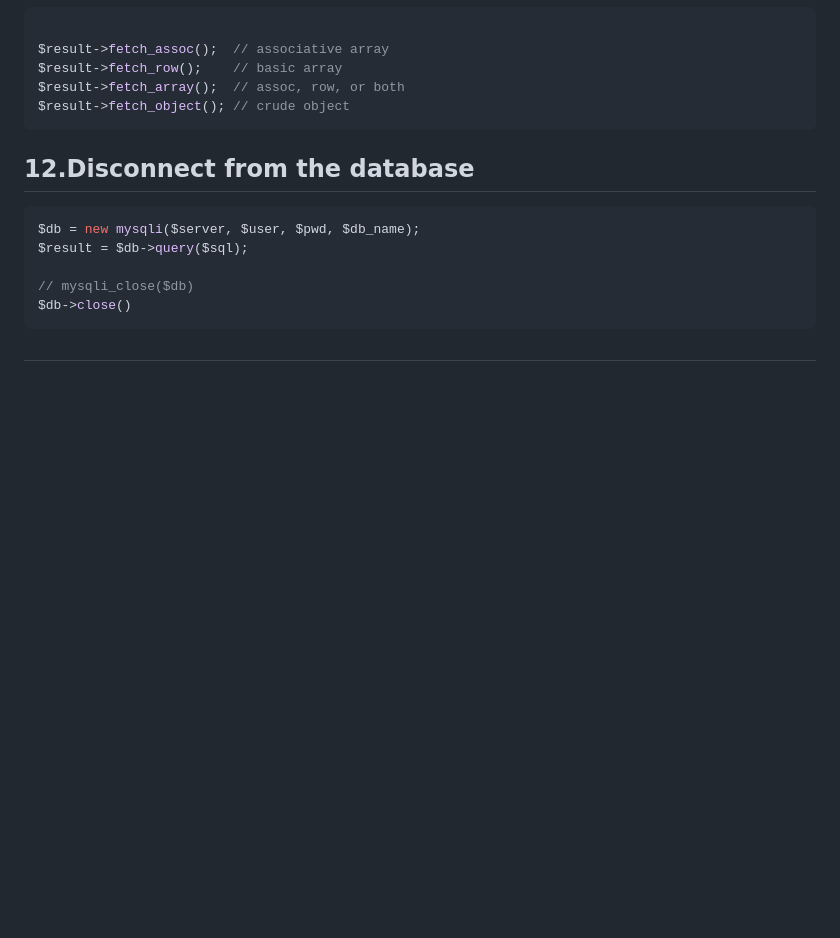
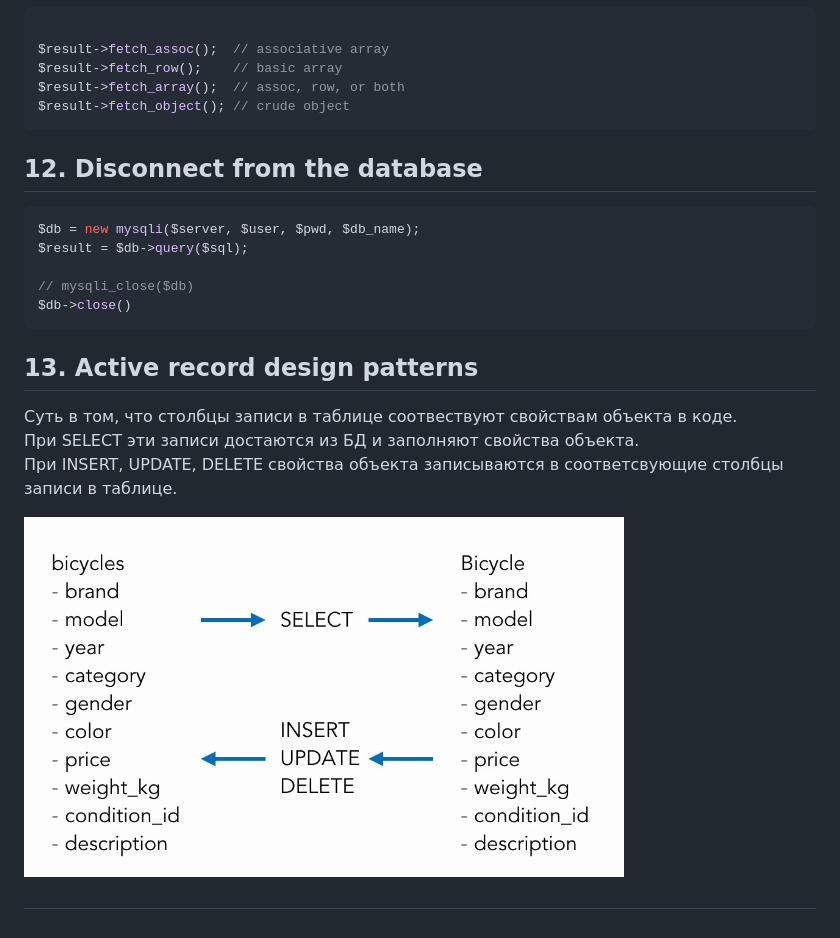
Before and after one commit to sytnic/chain-gang-db, a Markdown page: behind_the_code/behind_thecode.md, the part around one of its changes. GitHub-like rendering; pictures changed too: behind_the_code/img/active_record_design_pattern.jpg (added); blank space fills up the shorter version.

Commit message:
14. Set the database

````diff
--- a/behind_the_code/behind_thecode.md
+++ b/behind_the_code/behind_thecode.md
@@ -91,7 +91,7 @@ $result->fetch_array();  // assoc, row, or both
 $result->fetch_object(); // crude object
 ```
 
-## 12.Disconnect from the database
+## 12. Disconnect from the database
 
 ```php
 $db = new mysqli($server, $user, $pwd, $db_name);
@@ -101,4 +101,12 @@ $result = $db->query($sql);
 $db->close()
 ```
 
+## 13. Active record design patterns
+
+Суть в том, что столбцы записи в таблице соотвествуют свойствам объекта в коде.
+При SELECT эти записи достаются из БД и заполняют свойства объекта.
+При INSERT, UPDATE, DELETE свойства объекта записываются в соответсвующие столбцы записи в таблице.
+
+ <img src="img/active_record_design_pattern.jpg" alt="drawing" width="600"/>
+
 ##
````
Also changed, not shown: other parts of behind_the_code/behind_thecode.md (+3 -3 lines), 3 other files.
